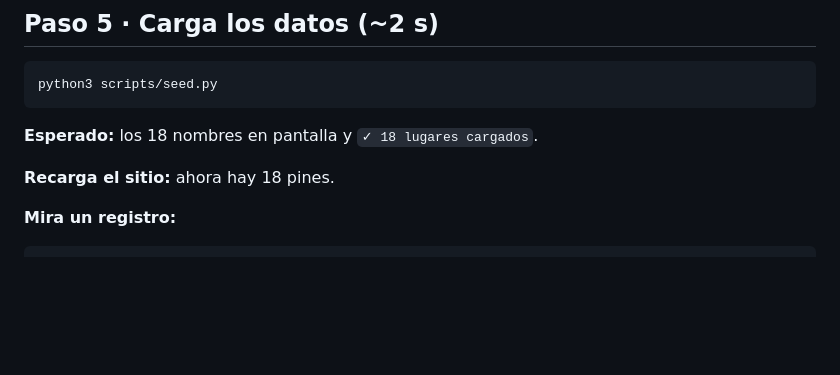
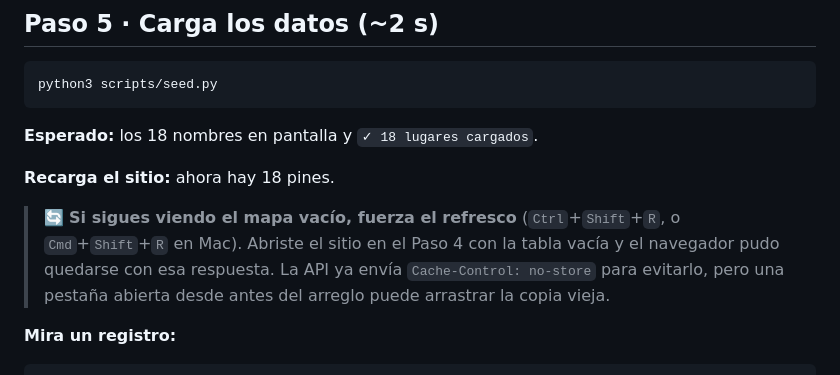
Before and after one commit to itsebasvz/workshop-ops, a Markdown page: WALKTHROUGH-estudiante.md, the part around the change. GitHub-like rendering; blank space fills up the shorter version.

Commit message:
docs: nota de refresco forzado en el paso de carga de datos

```diff
--- a/WALKTHROUGH-estudiante.md
+++ b/WALKTHROUGH-estudiante.md
@@ -127,6 +127,11 @@ python3 scripts/seed.py
 **Esperado:** los 18 nombres en pantalla y `✓ 18 lugares cargados`.
 
 **Recarga el sitio:** ahora hay 18 pines.
+
+> 🔄 **Si sigues viendo el mapa vacío, fuerza el refresco** (`Ctrl`+`Shift`+`R`, o `Cmd`+`Shift`+`R`
+> en Mac). Abriste el sitio en el Paso 4 con la tabla vacía y el navegador pudo quedarse con esa
+> respuesta. La API ya envía `Cache-Control: no-store` para evitarlo, pero una pestaña abierta
+> desde antes del arreglo puede arrastrar la copia vieja.
 
 **Mira un registro:**
 
```
